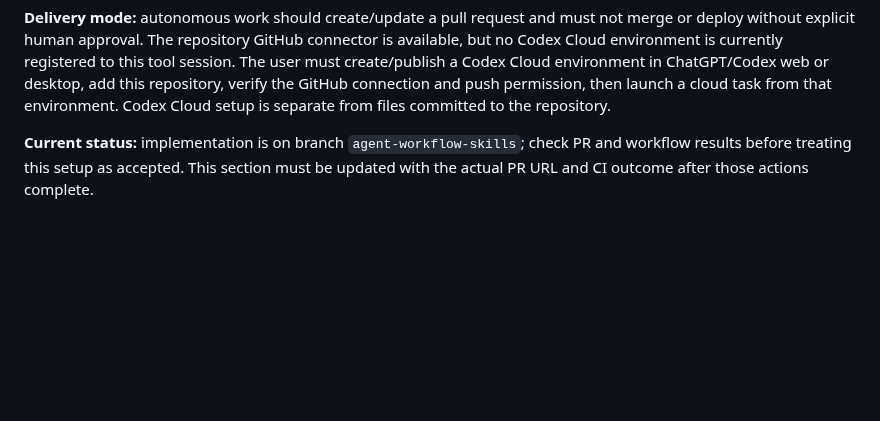
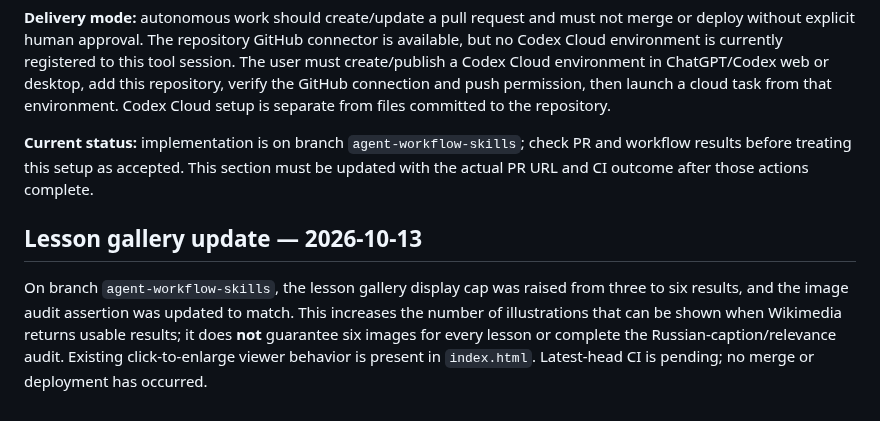
Before and after one commit to Jemerinos/duoistotiya, a Markdown page: PROJECT_STATE.md, the part around the change. Drawn GitHub-style; blank space fills up the shorter version.

Commit message:
docs: update project state for image gallery work

```diff
--- a/PROJECT_STATE.md
+++ b/PROJECT_STATE.md
@@ -205,3 +205,8 @@ Added repository-wide `AGENTS.md` and four reusable skills under `.agents/skills
 **Delivery mode:** autonomous work should create/update a pull request and must not merge or deploy without explicit human approval. The repository GitHub connector is available, but no Codex Cloud environment is currently registered to this tool session. The user must create/publish a Codex Cloud environment in ChatGPT/Codex web or desktop, add this repository, verify the GitHub connection and push permission, then launch a cloud task from that environment. Codex Cloud setup is separate from files committed to the repository.
 
 **Current status:** implementation is on branch `agent-workflow-skills`; check PR and workflow results before treating this setup as accepted. This section must be updated with the actual PR URL and CI outcome after those actions complete.
+
+
+## Lesson gallery update — 2026-10-13
+
+On branch `agent-workflow-skills`, the lesson gallery display cap was raised from three to six results, and the image audit assertion was updated to match. This increases the number of illustrations that can be shown when Wikimedia returns usable results; it does **not** guarantee six images for every lesson or complete the Russian-caption/relevance audit. Existing click-to-enlarge viewer behavior is present in `index.html`. Latest-head CI is pending; no merge or deployment has occurred.
```
